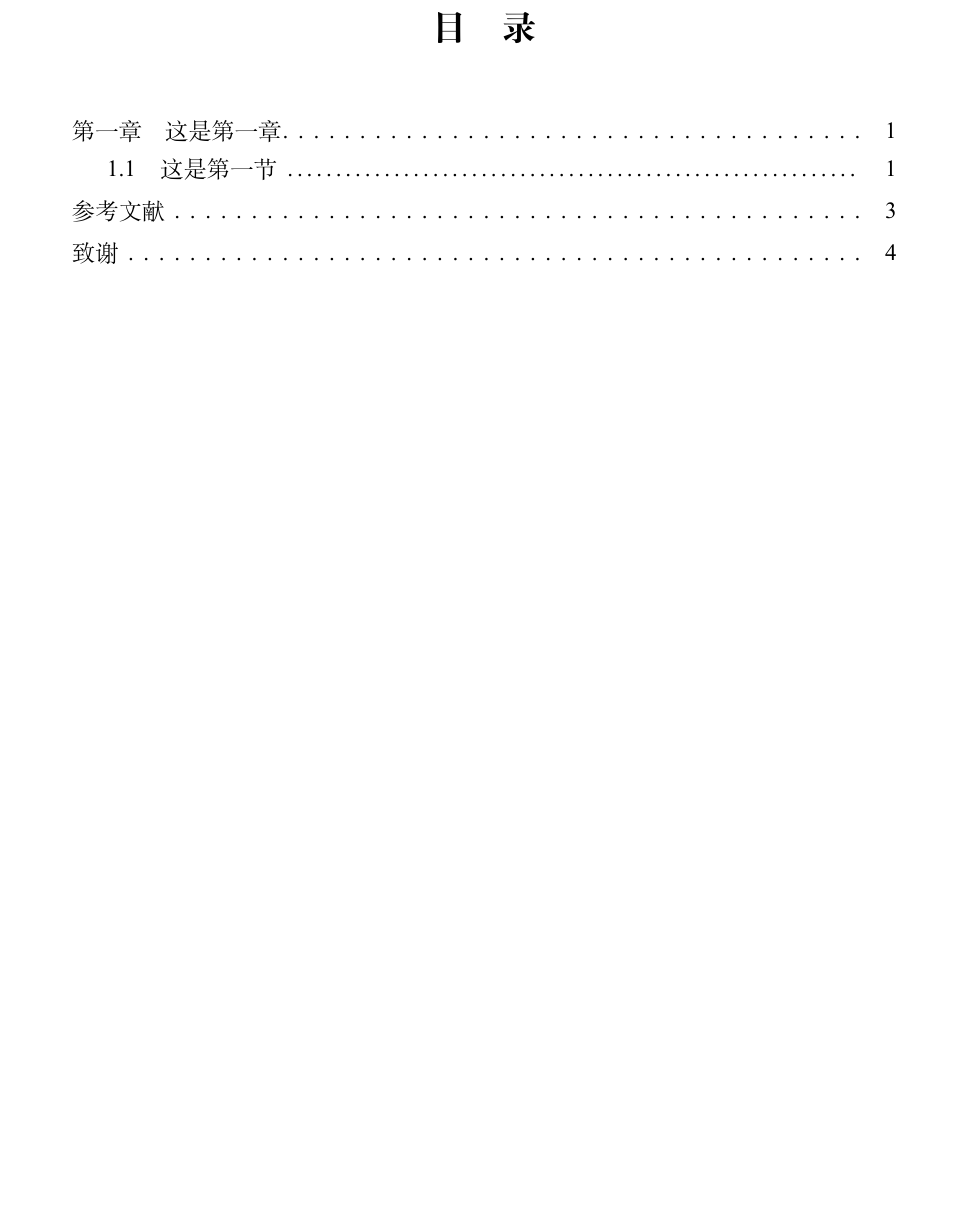
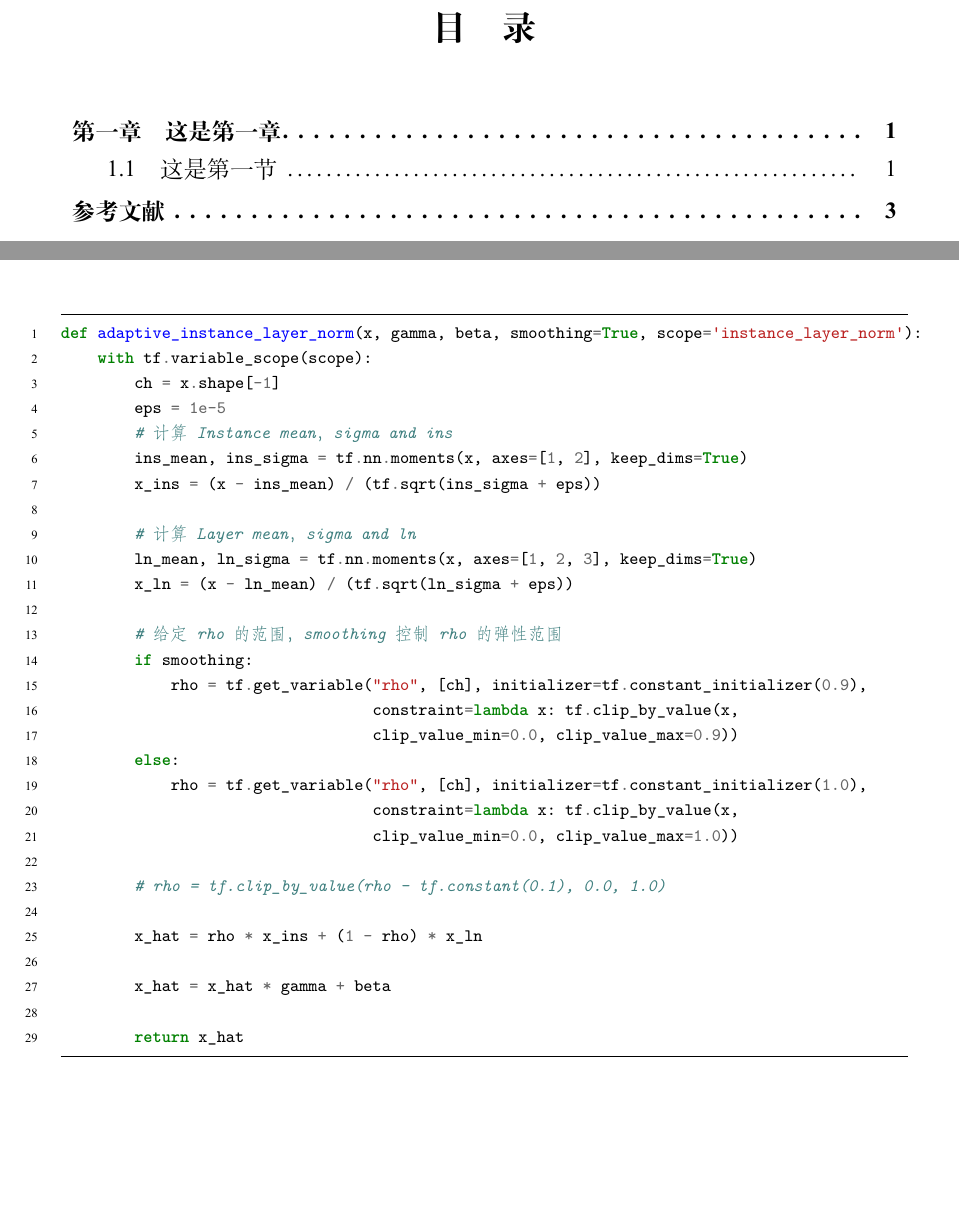
Before and after one commit to TwistedW/HFUT-Graduate-Thesis, a LaTeX document (main.tex): part of page 7 of 13 before the commit and two parts of pages 8 and 12 of 13 after it, the two joined at a grey line, cut so that both start at the same text, the shorter picture padded with empty space. The pictures show the PDF file main.pdf that the author committed with the source.

Commit message:
致谢部分提前，代码高亮

```diff
--- a/main.tex
+++ b/main.tex
@@ -196,4 +210,34 @@ CONV-(N1, K3, S1, P1), BN, ReLU & (B, 28, 28, 1) \\ \hline
 
+def adaptive_instance_layer_norm(x, gamma, beta, smoothing=True, scope='instance_layer_norm'):
+    with tf.variable_scope(scope):
+        ch = x.shape[-1]
+        eps = 1e-5
+        # 计算Instance mean，sigma and ins
+        ins_mean, ins_sigma = tf.nn.moments(x, axes=[1, 2], keep_dims=True)
+        x_ins = (x - ins_mean) / (tf.sqrt(ins_sigma + eps))
+
+        # 计算Layer mean，sigma and ln
+        ln_mean, ln_sigma = tf.nn.moments(x, axes=[1, 2, 3], keep_dims=True)
+        x_ln = (x - ln_mean) / (tf.sqrt(ln_sigma + eps))
+
+        # 给定rho的范围，smoothing控制rho的弹性范围
+        if smoothing:
+            rho = tf.get_variable("rho", [ch], initializer=tf.constant_initializer(0.9),
+                                  constraint=lambda x: tf.clip_by_value(x,
+                                  clip_value_min=0.0, clip_value_max=0.9))
+        else:
+            rho = tf.get_variable("rho", [ch], initializer=tf.constant_initializer(1.0),
+                                  constraint=lambda x: tf.clip_by_value(x,
+                                  clip_value_min=0.0, clip_value_max=1.0))
+
+        # rho = tf.clip_by_value(rho - tf.constant(0.1), 0.0, 1.0)
+
+        x_hat = rho * x_ins + (1 - rho) * x_ln
+
+        x_hat = x_hat * gamma + beta
+
+        return x_hat
+\end{minted}
 
 % 参考文献
 {
```
Also changed, not shown: macro.tex (+5 -4 lines), Makefile (added), main.bbl (added), main.pdf, main.tex (22 more changed lines), 1 other file.
